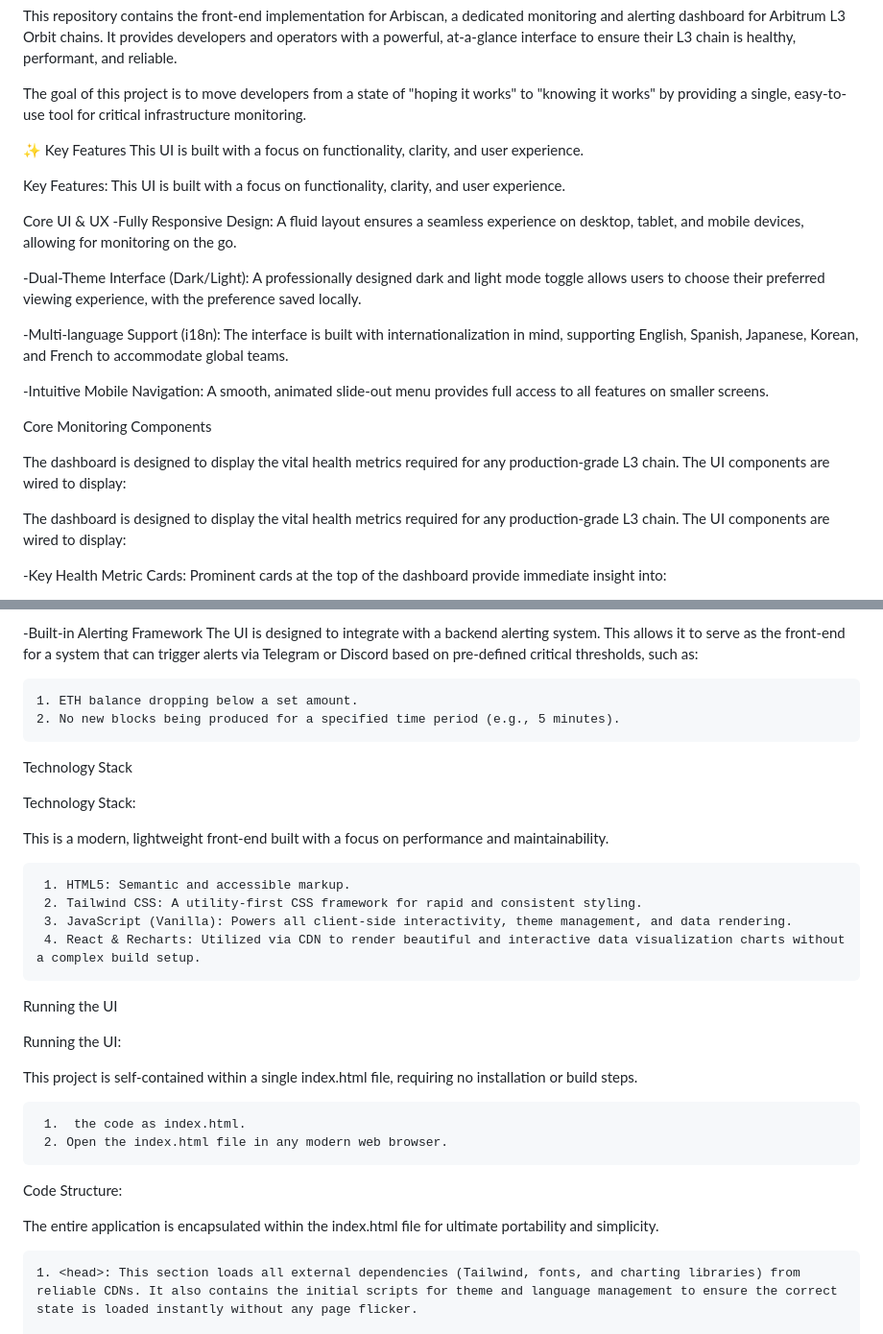
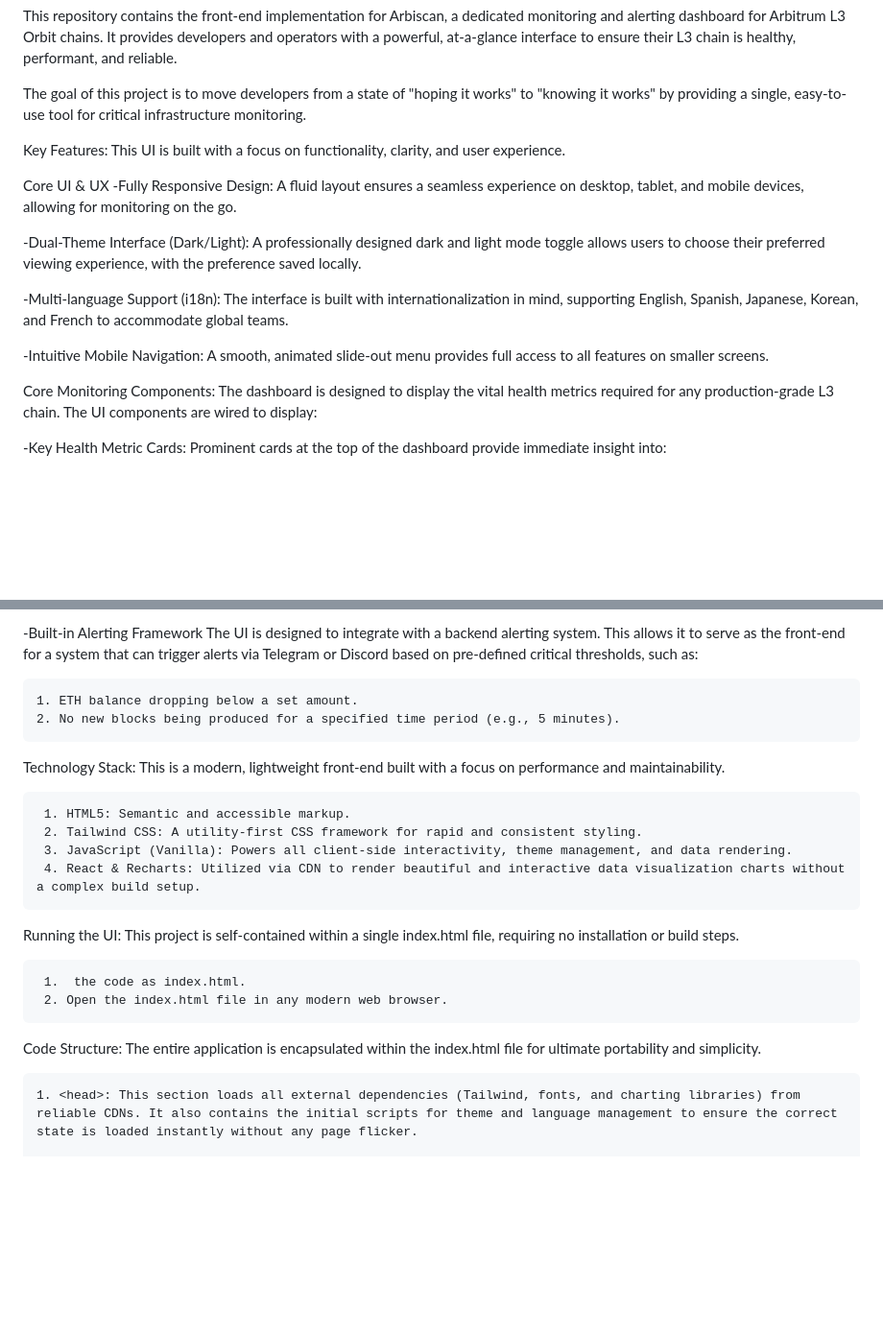
Before and after one commit to Lucifer-010/chain_squad, a Markdown page: README.md, 2 parts joined by grey strips. Shown: that part at 96% size. Rendered like a GitHub page; blank space fills up the shorter version.

Commit message:
Outlined README file properly

```diff
--- a/README.md
+++ b/README.md
@@ -3,11 +3,6 @@ Arbiscan - L3 Orbit Chain Monitoring & Alerting Dashboard UI
 This repository contains the front-end implementation for Arbiscan, a dedicated monitoring and alerting dashboard for Arbitrum L3 Orbit chains. It provides developers and operators with a powerful, at-a-glance interface to ensure their L3 chain is healthy, performant, and reliable.
 
 The goal of this project is to move developers from a state of "hoping it works" to "knowing it works" by providing a single, easy-to-use tool for critical infrastructure monitoring.
-
-
-✨ Key Features
-This UI is built with a focus on functionality, clarity, and user experience.
-
 
 Key Features:
 This UI is built with a focus on functionality, clarity, and user experience.
@@ -22,12 +17,7 @@ Core UI & UX
 -Intuitive Mobile Navigation: A smooth, animated slide-out menu provides full access to all features on smaller screens.
 
 
-Core Monitoring Components
-
-
-The dashboard is designed to display the vital health metrics required for any production-grade L3 chain. The UI components are wired to display:
-
-
+Core Monitoring Components:
 The dashboard is designed to display the vital health metrics required for any production-grade L3 chain. The UI components are wired to display:
 
 -Key Health Metric Cards: Prominent cards at the top of the dashboard provide immediate insight into:
@@ -51,10 +41,7 @@ The UI is designed to integrate with a backend alerting system. This allows it t
     2. No new blocks being produced for a specified time period (e.g., 5 minutes).
 
 
- Technology Stack
-
  Technology Stack:
-
 This is a modern, lightweight front-end built with a focus on performance and maintainability.
 
      1. HTML5: Semantic and accessible markup.
@@ -63,10 +50,7 @@ This is a modern, lightweight front-end built with a focus on performance and ma
      4. React & Recharts: Utilized via CDN to render beautiful and interactive data visualization charts without a complex build setup.
 
 
- Running the UI
-
  Running the UI:
-
  This project is self-contained within a single index.html file, requiring no installation or build steps.
 
      1.  the code as index.html.
@@ -74,9 +58,6 @@ This is a modern, lightweight front-end built with a focus on performance and ma
 
 
  Code Structure:
-
-
-
 The entire application is encapsulated within the index.html file for ultimate portability and simplicity.
 
     1. <head>: This section loads all external dependencies (Tailwind, fonts, and charting libraries) from reliable CDNs. It also contains the initial scripts for theme and language management to ensure the correct state is loaded instantly without any page flicker.
```
